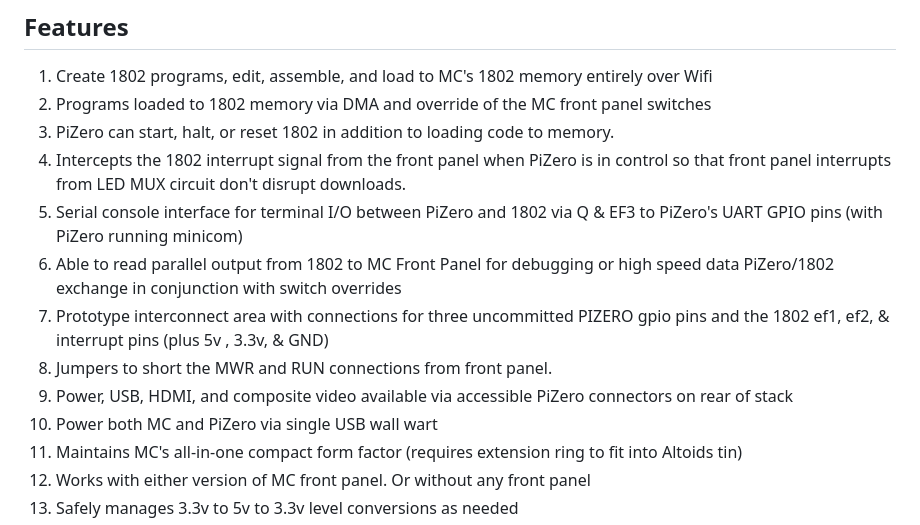
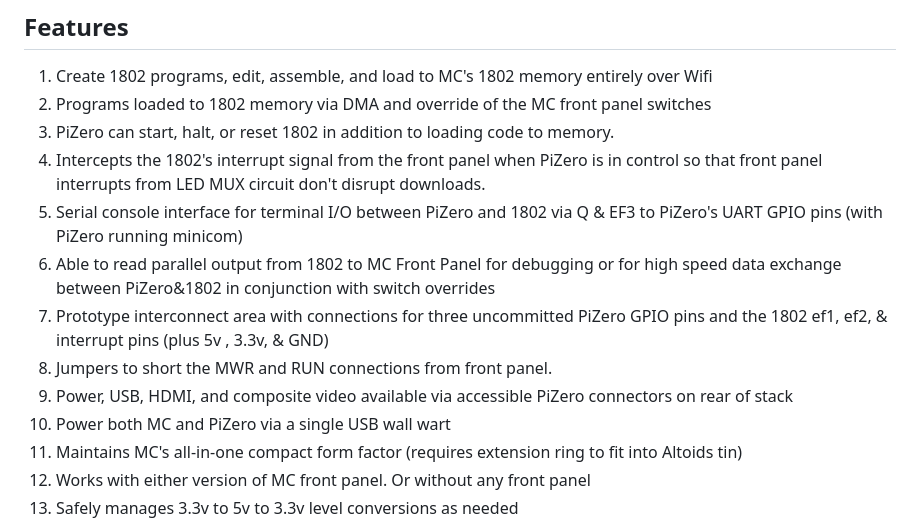
Before and after one commit to anthonylhill/PiLoader, a Markdown page: README.md, the part around the change. Drawn GitHub-style.

```diff
--- a/README.md
+++ b/README.md
@@ -22,13 +22,13 @@ And the best part is that it's all 100% accessible via WiFi from any PC or lapto
 <li>Create 1802 programs, edit, assemble, and load to MC's 1802 memory entirely over Wifi</li>
 <li>Programs loaded to 1802 memory via DMA and override of the MC front panel switches</li>
 <li>PiZero can start, halt, or reset 1802 in addition to loading code to memory.
-<li>Intercepts the 1802 interrupt signal from the front panel when PiZero is in control so that front panel interrupts from LED MUX circuit don't disrupt downloads.</li>
+<li>Intercepts the 1802's interrupt signal from the front panel when PiZero is in control so that front panel interrupts from LED MUX circuit don't disrupt downloads.</li>
 <li>Serial console interface for terminal I/O between PiZero and 1802 via Q & EF3 to PiZero's UART GPIO pins (with PiZero running minicom)</li>
-<li>Able to read parallel output from 1802 to MC Front Panel for debugging or high speed data PiZero/1802 exchange in conjunction with switch overrides</li>
-<li>Prototype interconnect area with connections for three uncommitted PIZERO gpio pins and the 1802 ef1, ef2, & interrupt pins (plus 5v , 3.3v, & GND)</li>
+<li>Able to read parallel output from 1802 to MC Front Panel for debugging or for high speed data exchange between PiZero&1802 in conjunction with switch overrides</li>
+<li>Prototype interconnect area with connections for three uncommitted PiZero GPIO pins and the 1802 ef1, ef2, & interrupt pins (plus 5v , 3.3v, & GND)</li>
 <li>Jumpers to short the MWR and RUN connections from front panel.</li>
 <li>Power, USB, HDMI, and composite video available via accessible PiZero connectors on rear of stack</li>
-<li>Power both MC and PiZero via single USB wall wart</li>
+<li>Power both MC and PiZero via a single USB wall wart</li>
 <li>Maintains MC's all-in-one compact form factor (requires extension ring to fit into Altoids tin)</li>
 <li>Works with either version of MC front panel. Or without any front panel</li>
 <li>Safely manages 3.3v to 5v to 3.3v level conversions as needed</li>
```
